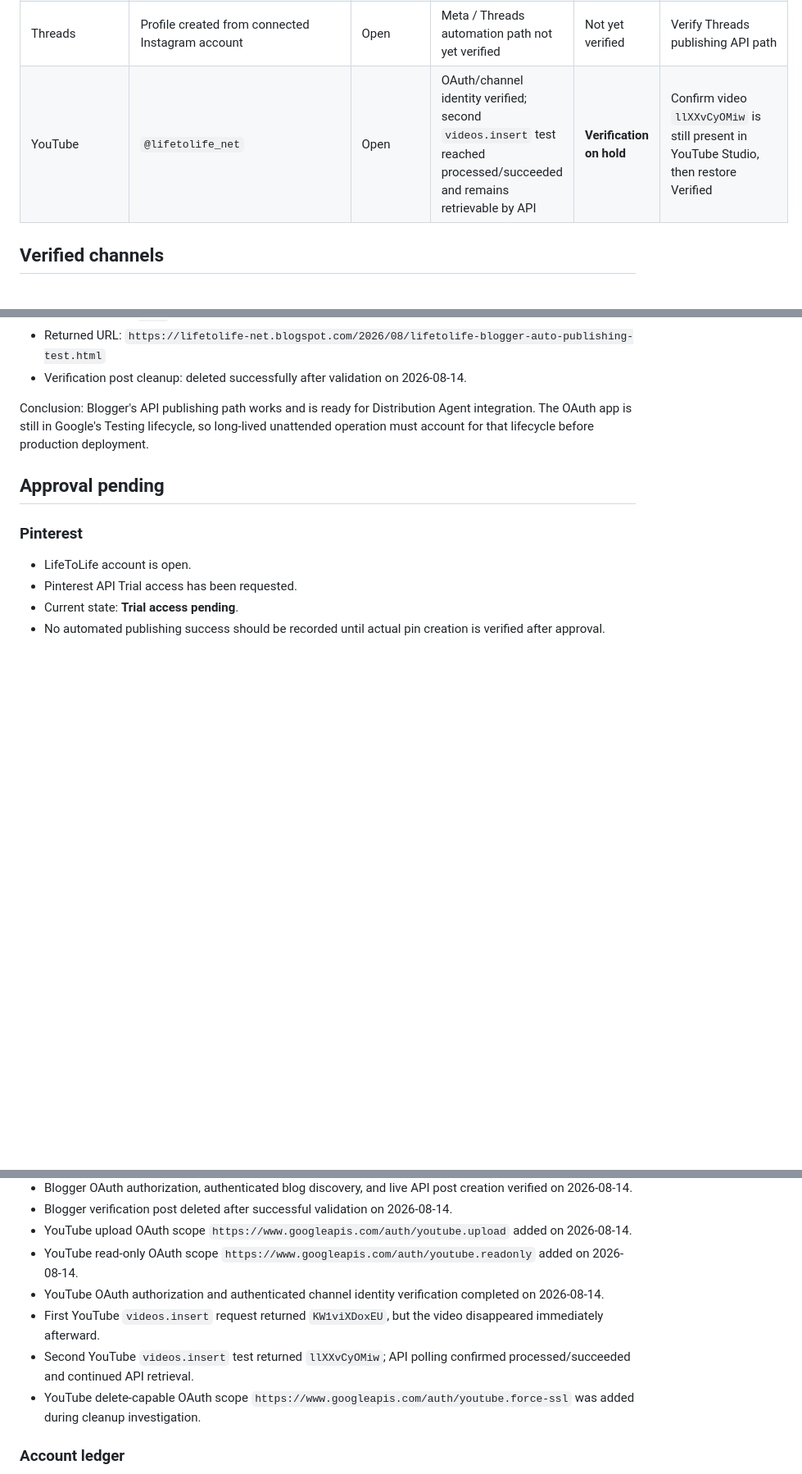
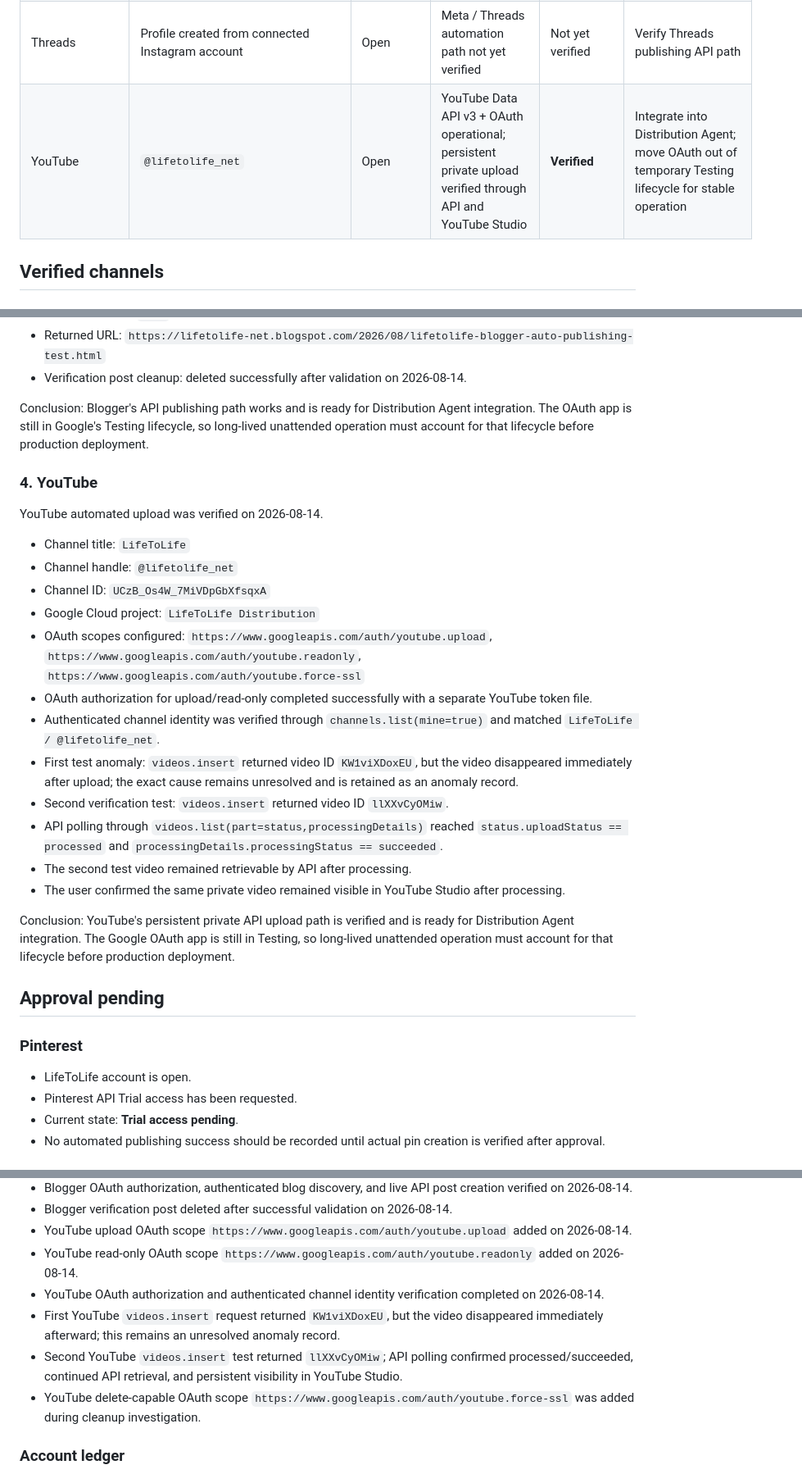
Before and after one commit to lifetolife-net/lifetolife-net.github.io, a Markdown page: docs/global-distribution-progress.md, 3 parts joined by grey strips. Shown at 82% size. Rendered like a GitHub page; blank space fills up the shorter version.

```diff
--- a/docs/global-distribution-progress.md
+++ b/docs/global-distribution-progress.md
@@ -24,7 +24,7 @@ This document is the canonical progress record for LifeToLife's global distribut
 | Facebook | Page: `Life to Life` | Open | Connected through Meta Business portfolio | Not yet verified | Verify Meta API publishing path |
 | Instagram | Existing LifeToLife promotional account | Business account; connected to LifeToLife portfolio | Meta Business connection complete | Not yet verified | Verify Instagram publishing API path |
 | Threads | Profile created from connected Instagram account | Open | Meta / Threads automation path not yet verified | Not yet verified | Verify Threads publishing API path |
-| YouTube | `@lifetolife_net` | Open | OAuth/channel identity verified; second `videos.insert` test reached processed/succeeded and remains retrievable by API | **Verification on hold** | Confirm video `llXXvCyOMiw` is still present in YouTube Studio, then restore Verified |
+| YouTube | `@lifetolife_net` | Open | YouTube Data API v3 + OAuth operational; persistent private upload verified through API and YouTube Studio | **Verified** | Integrate into Distribution Agent; move OAuth out of temporary Testing lifecycle for stable operation |
 
 ## Verified channels
 
@@ -78,6 +78,25 @@ Blogger automation was verified on 2026-08-14.
 
 Conclusion: Blogger's API publishing path works and is ready for Distribution Agent integration. The OAuth app is still in Google's Testing lifecycle, so long-lived unattended operation must account for that lifecycle before production deployment.
 
+### 4. YouTube
+
+YouTube automated upload was verified on 2026-08-14.
+
+- Channel title: `LifeToLife`
+- Channel handle: `@lifetolife_net`
+- Channel ID: `UCzB_Os4W_7MiVDpGbXfsqxA`
+- Google Cloud project: `LifeToLife Distribution`
+- OAuth scopes configured: `https://www.googleapis.com/auth/youtube.upload`, `https://www.googleapis.com/auth/youtube.readonly`, `https://www.googleapis.com/auth/youtube.force-ssl`
+- OAuth authorization for upload/read-only completed successfully with a separate YouTube token file.
+- Authenticated channel identity was verified through `channels.list(mine=true)` and matched `LifeToLife / @lifetolife_net`.
+- First test anomaly: `videos.insert` returned video ID `KW1viXDoxEU`, but the video disappeared immediately after upload; the exact cause remains unresolved and is retained as an anomaly record.
+- Second verification test: `videos.insert` returned video ID `llXXvCyOMiw`.
+- API polling through `videos.list(part=status,processingDetails)` reached `status.uploadStatus == processed` and `processingDetails.processingStatus == succeeded`.
+- The second test video remained retrievable by API after processing.
+- The user confirmed the same private video remained visible in YouTube Studio after processing.
+
+Conclusion: YouTube's persistent private API upload path is verified and is ready for Distribution Agent integration. The Google OAuth app is still in Testing, so long-lived unattended operation must account for that lifecycle before production deployment.
+
 ## Approval pending
 
 ### Pinterest
@@ -138,8 +134,8 @@ Verification requirement to restore YouTube to **Verified**:
 - YouTube upload OAuth scope `https://www.googleapis.com/auth/youtube.upload` added on 2026-08-14.
 - YouTube read-only OAuth scope `https://www.googleapis.com/auth/youtube.readonly` added on 2026-08-14.
 - YouTube OAuth authorization and authenticated channel identity verification completed on 2026-08-14.
-- First YouTube `videos.insert` request returned `KW1viXDoxEU`, but the video disappeared immediately afterward.
-- Second YouTube `videos.insert` test returned `llXXvCyOMiw`; API polling confirmed processed/succeeded and continued API retrieval.
+- First YouTube `videos.insert` request returned `KW1viXDoxEU`, but the video disappeared immediately afterward; this remains an unresolved anomaly record.
+- Second YouTube `videos.insert` test returned `llXXvCyOMiw`; API polling confirmed processed/succeeded, continued API retrieval, and persistent visibility in YouTube Studio.
 - YouTube delete-capable OAuth scope `https://www.googleapis.com/auth/youtube.force-ssl` was added during cleanup investigation.
 
 ### Account ledger
```
Also changed, not shown: other parts of docs/global-distribution-progress.md (+6 -29 lines).
